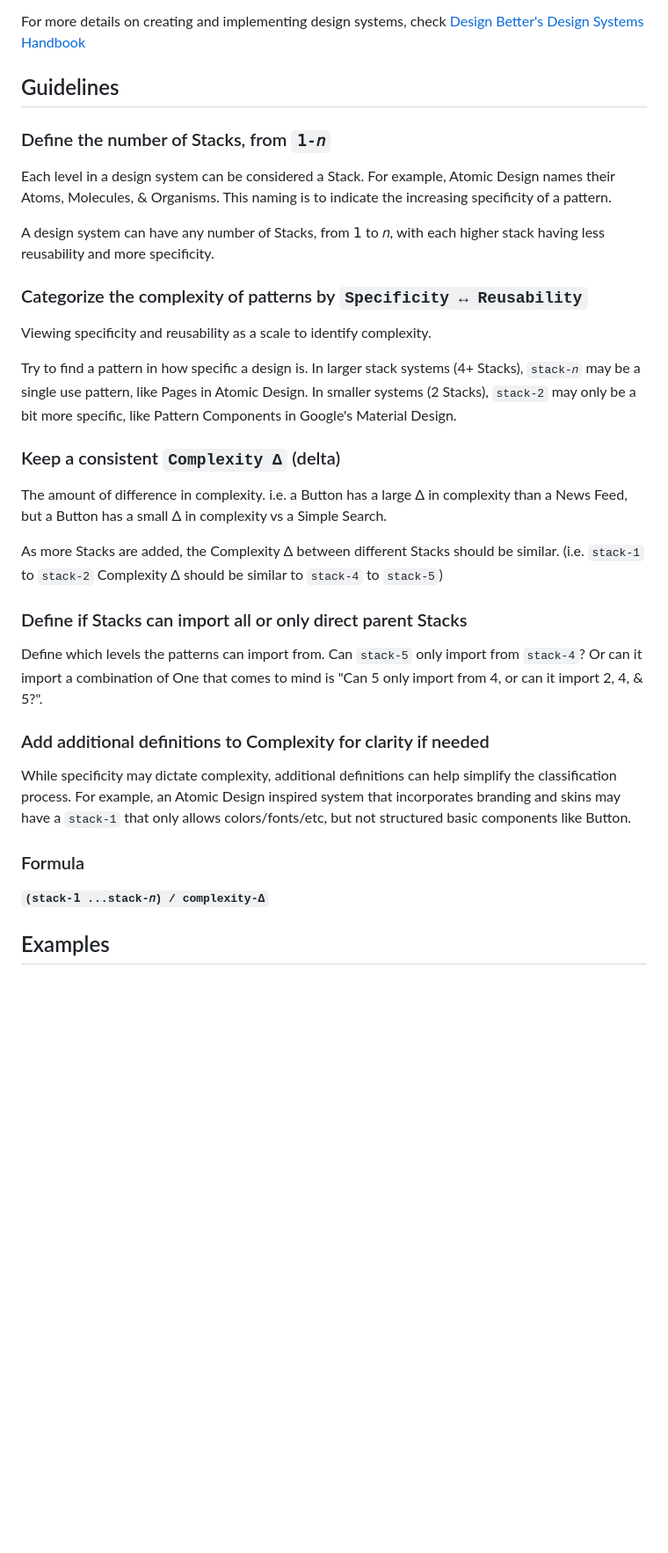
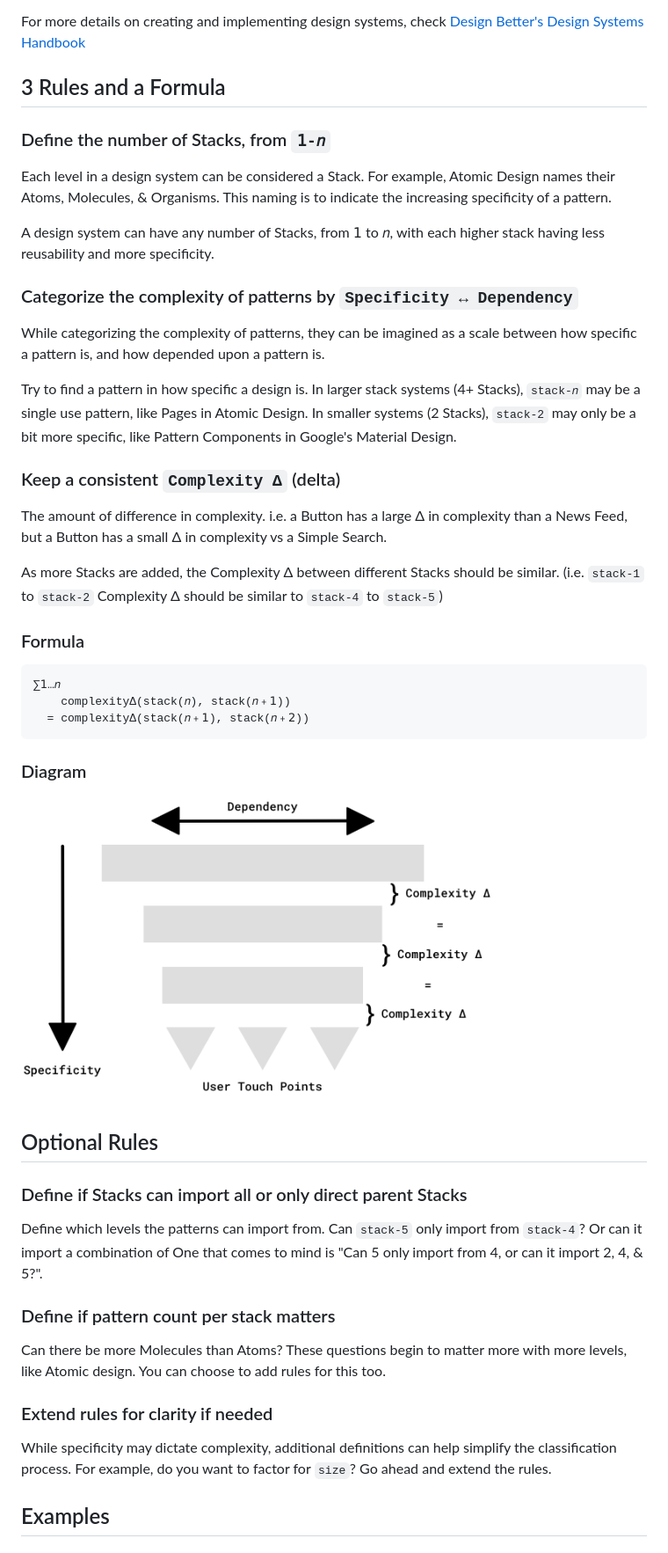
Before and after one commit to sartaj/semantic-design-systems, a Markdown page: README.md, the part around the change. Shown: that part at 88% size. Rendered like a GitHub page; pictures changed too: assets/semantic-design-system.png (added); blank space fills up the shorter version.

Commit message:
add image

````diff
--- a/README.md
+++ b/README.md
@@ -13,7 +13,7 @@ This guide is to help create base guidelines for categorizing different componen
 
 For more details on creating and implementing design systems, check [Design Better's Design Systems Handbook](https://www.designbetter.co/design-systems-handbook/designing-design-system)
 
-## Guidelines
+## 3 Rules and a Formula
 
 ### Define the number of Stacks, from `𝟣-𝑛`
 
@@ -21,9 +21,9 @@ Each level in a design system can be considered a Stack. For example, Atomic Des
 
 A design system can have any number of Stacks, from 𝟣 to 𝑛, with each higher stack having less reusability and more specificity.
 
-### Categorize the complexity of patterns by `Specificity ↔ Reusability`
+### Categorize the complexity of patterns by `Specificity ↔ Dependency`
 
-Viewing specificity and reusability as a scale to identify complexity.
+While categorizing the complexity of patterns, they can be imagined as a scale between how specific a pattern is, and how depended upon a pattern is.
 
 Try to find a pattern in how specific a design is. In larger stack systems (4+ Stacks), `stack-𝑛` may be a single use pattern, like Pages in Atomic Design. In smaller systems (2 Stacks), `stack-2` may only be a bit more specific, like Pattern Components in Google's Material Design.
 
@@ -33,17 +33,31 @@ The amount of difference in complexity. i.e. a Button has a large Δ in complexi
 
 As more Stacks are added, the Complexity Δ between different Stacks should be similar. (i.e. `stack-1` to `stack-2` Complexity Δ should be similar to `stack-4` to `stack-5`)
 
+### Formula
+
+```
+∑𝟣…𝑛
+    complexityΔ(stack(𝑛), stack(𝑛﹢𝟣))
+  = complexityΔ(stack(𝑛﹢𝟣), stack(𝑛﹢𝟤))
+```
+
+### Diagram
+
+![Semantic Design System Diagram](assets/semantic-design-system.png)
+
+## Optional Rules
+
 ### Define if Stacks can import all or only direct parent Stacks
 
 Define which levels the patterns can import from. Can `stack-5` only import from `stack-4`? Or can it import a combination of One that comes to mind is "Can 5 only import from 4, or can it import 2, 4, & 5?".
 
-### Add additional definitions to Complexity for clarity if needed
+### Define if pattern count per stack matters
 
-While specificity may dictate complexity, additional definitions can help simplify the classification process. For example, an Atomic Design inspired system that incorporates branding and skins may have a `stack-1` that only allows colors/fonts/etc, but not structured basic components like Button.
+Can there be more Molecules than Atoms? These questions begin to matter more with more levels, like Atomic design. You can choose to add rules for this too.
 
-### Formula
+### Extend rules for clarity if needed
 
-**`(stack-𝟣 ...stack-𝑛) / complexity-Δ`**
+While specificity may dictate complexity, additional definitions can help simplify the classification process. For example, do you want to factor for `size`? Go ahead and extend the rules.
 
 ## Examples
 
````
Also changed, not shown: 2 other files.
